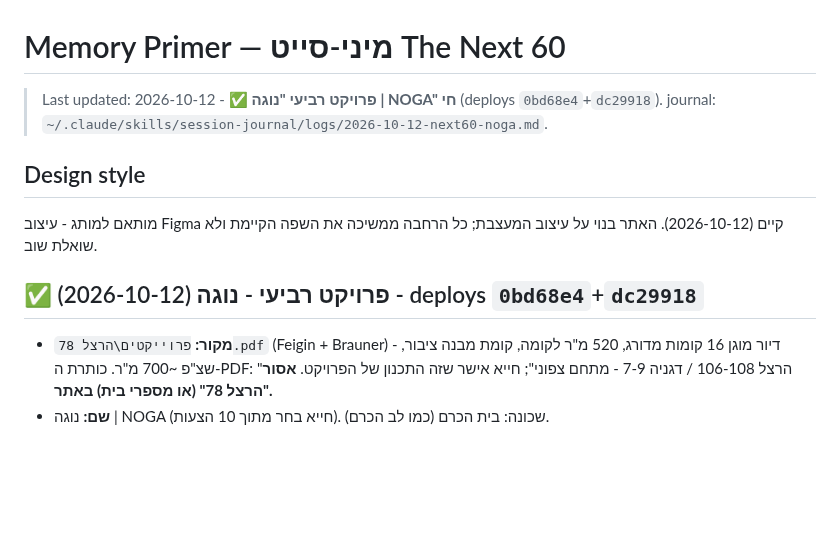
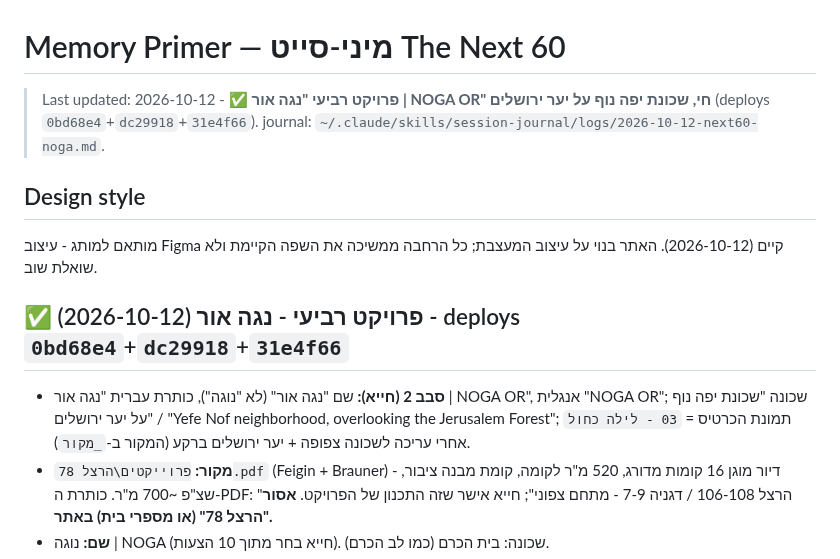
Before and after one commit to hiyabh/next60-minisite, a Markdown page: docs/memory/primer.md, the part around the change. Drawn GitHub-style; blank space fills up the shorter version.

Commit message:
docs: primer update for Noga Or rename
Co-Authored-By: Claude Opus 5.5 <noreply@anthropic.com>

```diff
--- a/docs/memory/primer.md
+++ b/docs/memory/primer.md
@@ -1,11 +1,12 @@
 # Memory Primer — מיני-סייט The Next 60
 
-> Last updated: 2026-10-12 - ✅ **פרויקט רביעי "נוגה | NOGA" חי** (deploys `0bd68e4`+`dc29918`). journal: `~/.claude/skills/session-journal/logs/2026-10-12-next60-noga.md`.
+> Last updated: 2026-10-12 - ✅ **פרויקט רביעי "נגה אור | NOGA OR" חי, שכונת יפה נוף על יער ירושלים** (deploys `0bd68e4`+`dc29918`+`31e4f66`). journal: `~/.claude/skills/session-journal/logs/2026-10-12-next60-noga.md`.
 
 ## Design style
 מותאם למותג - עיצוב Figma קיים (2026-10-12). האתר בנוי על עיצוב המעצבת; כל הרחבה ממשיכה את השפה הקיימת ולא שואלת שוב.
 
-## ✅ פרויקט רביעי - נוגה (2026-10-12) - deploys `0bd68e4`+`dc29918`
+## ✅ פרויקט רביעי - נגה אור (2026-10-12) - deploys `0bd68e4`+`dc29918`+`31e4f66`
+- **סבב 2 (חייא):** שם "נגה אור" (לא "נוגה"), כותרת עברית "נגה אור | NOGA OR", אנגלית "NOGA OR"; שכונה "שכונת יפה נוף על יער ירושלים" / "Yefe Nof neighborhood, overlooking the Jerusalem Forest"; תמונת הכרטיס = `03 - לילה כחול` אחרי עריכה לשכונה צפופה + יער ירושלים ברקע (המקור ב-`_מקור`).
 - **מקור:** `פרוייקטים\הרצל 78.pdf` (Feigin + Brauner) - דיור מוגן 16 קומות מדורג, 520 מ"ר לקומה, קומת מבנה ציבור, שצ"פ ~700 מ"ר. כותרת ה-PDF: "הרצל 106-108 / דגניה 7-9 - מתחם צפוני"; חייא אישר שזה התכנון של הפרויקט. **אסור "הרצל 78" (או מספרי בית) באתר.**
 - **שם:** נוגה | NOGA (חייא בחר מתוך 10 הצעות). שכונה: בית הכרם (כמו לב הכרם).
 - **הדמיות:** 10 ב-`פרוייקטים\הדמיות דיור מוגן\` (Gemini `gemini-3-pro-image` + עמודי ה-PDF כרפרנס, סקריפטים `_gen_renders.py`/`_edit_render.py`). הכרטיס = `01 - חזית יום` אחרי 3 סבבים לבקשת חייא (רחב יותר → סביבה ירושלמית → צפופה עם בניינים מסביב). גרסאות קודמות ב-`_מקור`. חייא אמר ש-07 (לובי) "מצוין" - שמור לשימוש עתידי.
```
